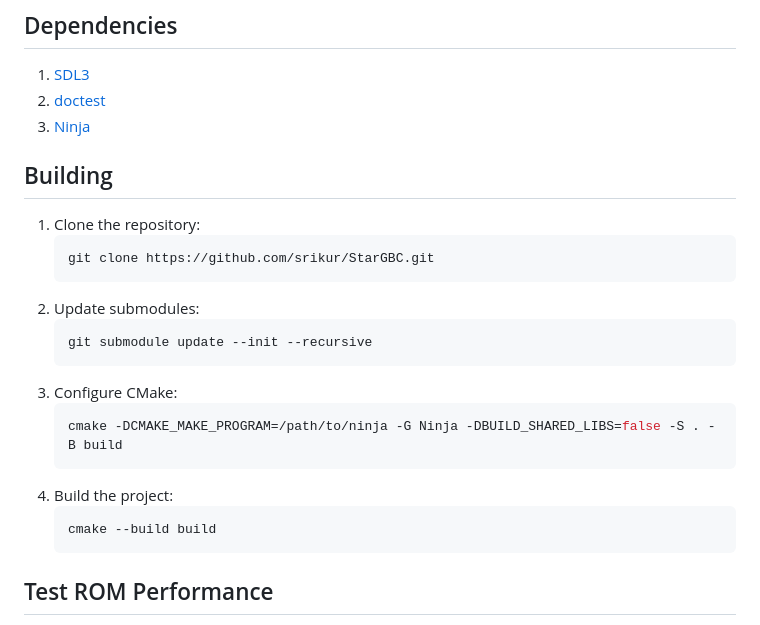
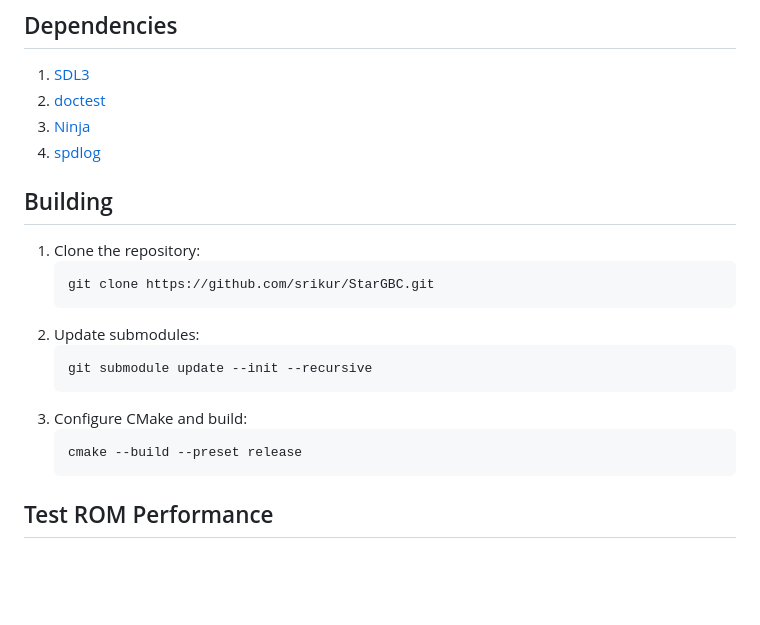
Before and after one commit to srikur/StarGBC, a Markdown page: README.md, the part around the change. Drawn GitHub-style; blank space fills up the shorter version.

Commit message:
Update README build instructions

````diff
--- a/README.md
+++ b/README.md
@@ -15,6 +15,7 @@
 1. [SDL3](https://github.com/libsdl-org/SDL)
 2. [doctest](https://github.com/doctest/doctest)
 3. [Ninja](https://github.com/ninja-build/ninja)
+4. [spdlog](https://github.com/gabime/spdlog)
 
 ## Building
 
@@ -25,13 +26,9 @@
    ```bash
    git submodule update --init --recursive
    ```
-3. Configure CMake:
+3. Configure CMake and build:
    ```bash
-   cmake -DCMAKE_MAKE_PROGRAM=/path/to/ninja -G Ninja -DBUILD_SHARED_LIBS=false -S . -B build
-   ```
-4. Build the project:
-   ```bash
-   cmake --build build
+   cmake --build --preset release
    ```
 
 ## Test ROM Performance
````
